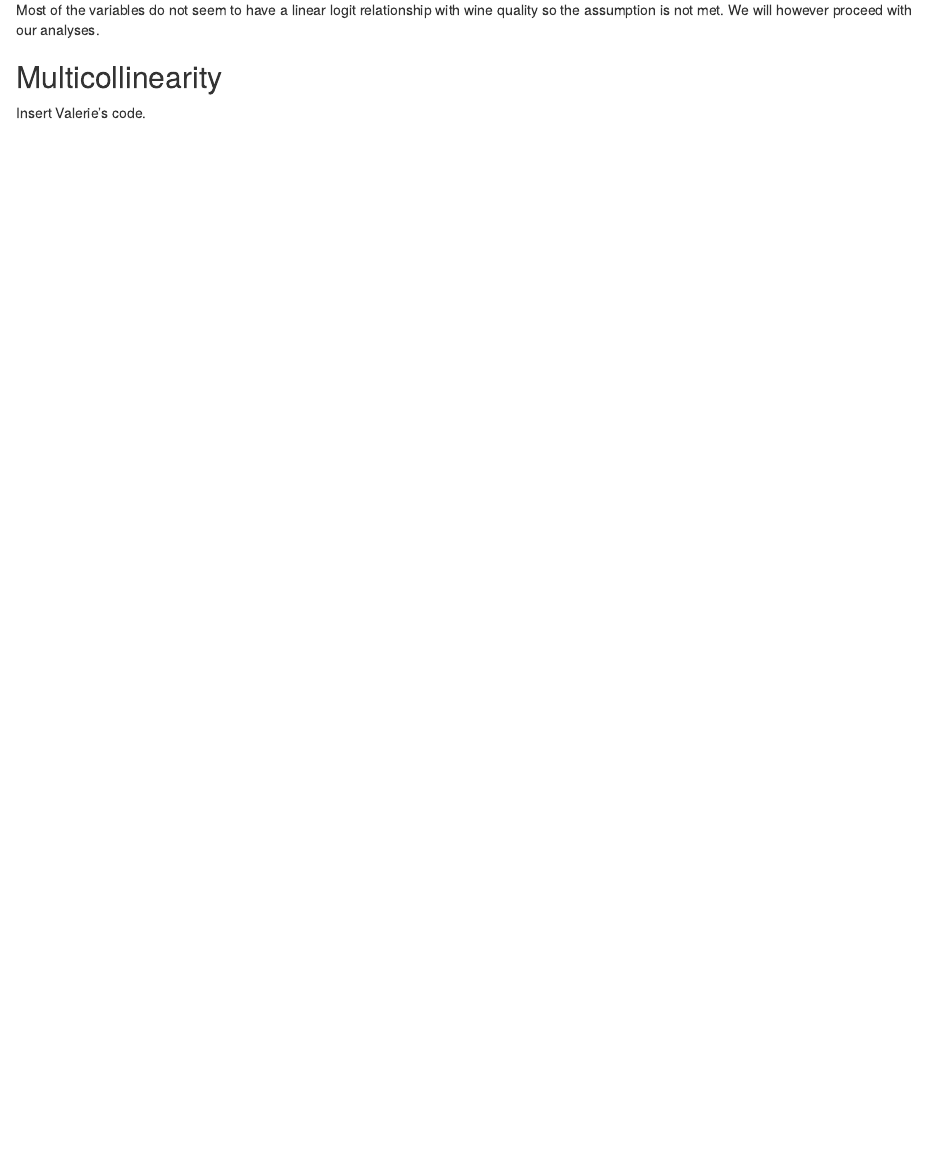
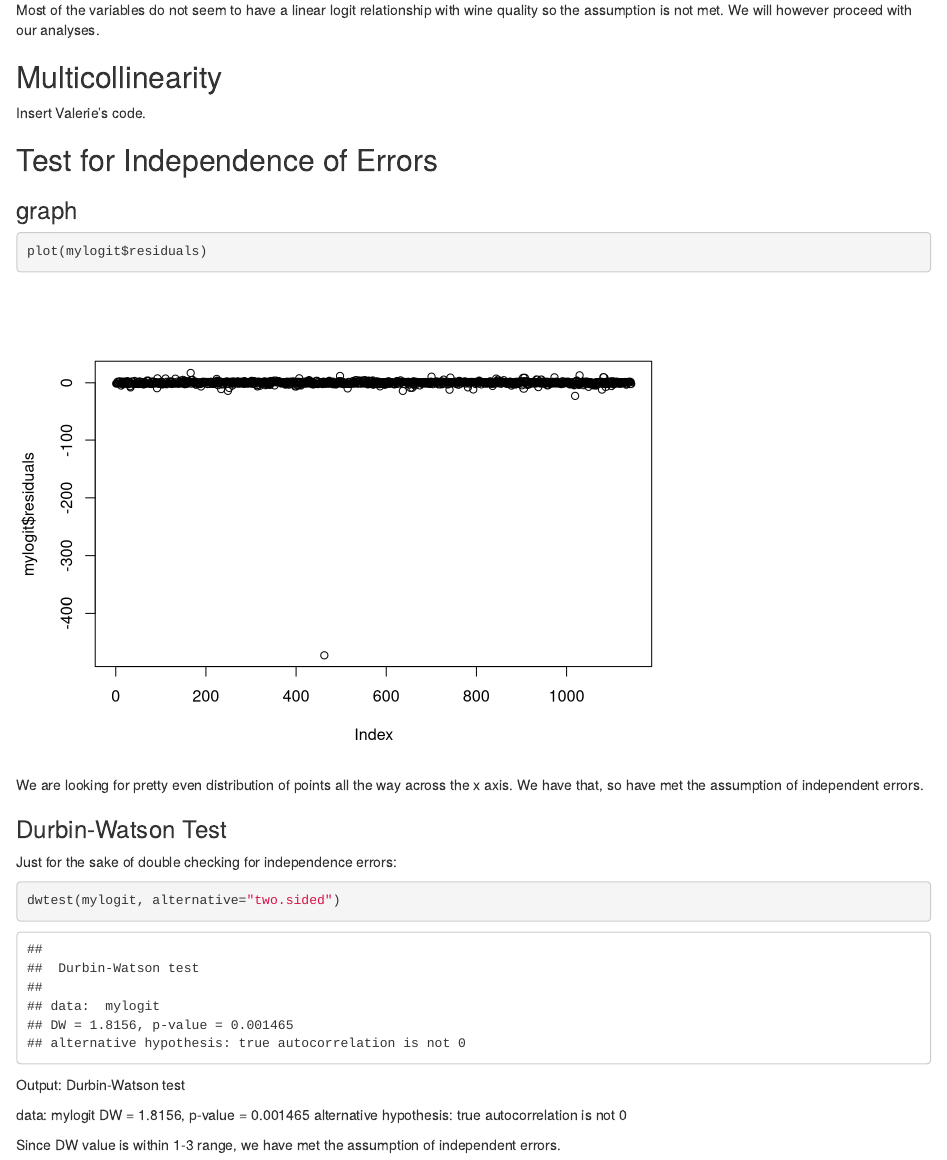
Before and after one commit to valmhstn/Fab-Five-Final-Project, an R Markdown document (R Notebook.Rmd): the page in a window 1100 px wide, from 6000 px down. Rendered offline with R 4.5, knitr and Pandoc, with nearby package versions.

Commit message:
Update R Notebook.Rmd

````diff
--- a/R Notebook.Rmd
+++ b/R Notebook.Rmd
@@ -126,3 +126,26 @@ Insert Valerie's code.
 ```{r}
 
 ```
+
+## Test for Independence of Errors
+
+### graph
+```{r}
+plot(mylogit$residuals)
+```
+We are looking for pretty even distribution of points all the way across the x axis. We have that, so have met the assumption of independent errors.
+
+### Durbin-Watson Test
+
+Just for the sake of double checking for independence errors:
+```{r}
+dwtest(mylogit, alternative="two.sided")
+```
+Output:
+Durbin-Watson test
+
+data:  mylogit
+DW = 1.8156, p-value = 0.001465
+alternative hypothesis: true autocorrelation is not 0
+
+Since DW value is within 1-3 range, we have met the assumption of independent errors.
````
